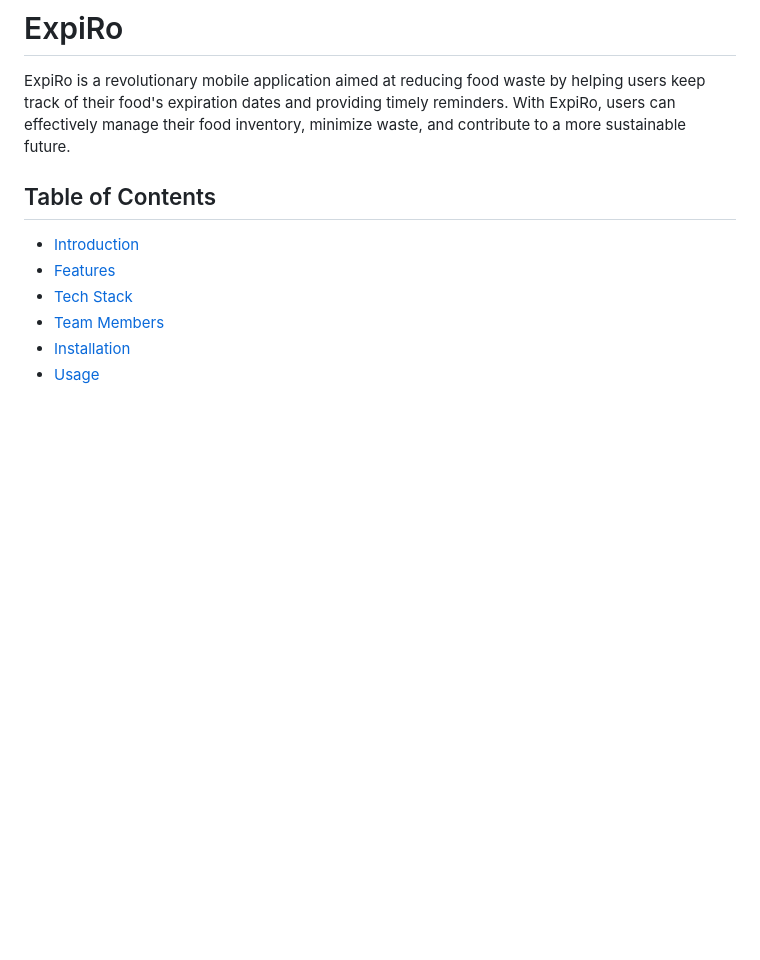
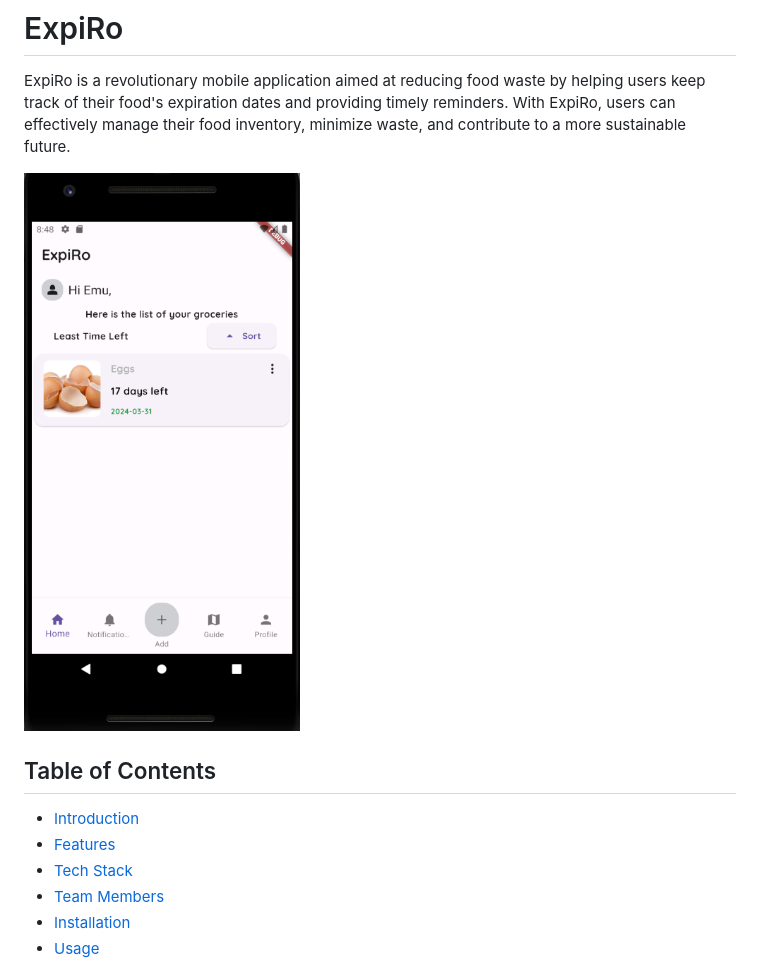
Before and after one commit to Quinxie51/ExpiRo-App, a Markdown page: README.md, the part around the change. Drawn GitHub-style; blank space fills up the shorter version.

```diff
--- a/README.md
+++ b/README.md
@@ -2,6 +2,7 @@
 
 ExpiRo is a revolutionary mobile application aimed at reducing food waste by helping users keep track of their food's expiration dates and providing timely reminders. With ExpiRo, users can effectively manage their food inventory, minimize waste, and contribute to a more sustainable future.
 
+![Demo Screenshot](assets/images/1Demo.png)
 
 ## Table of Contents
 
```
